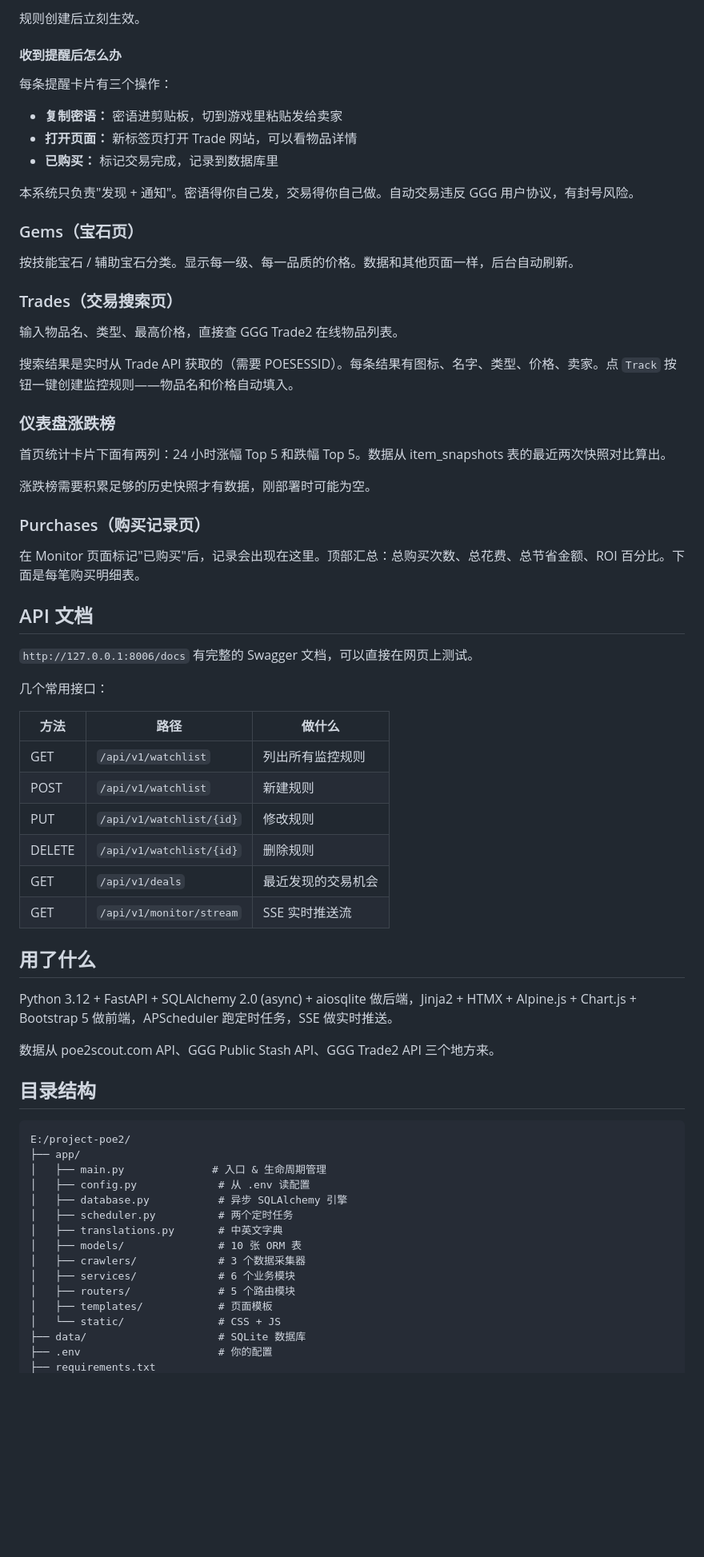
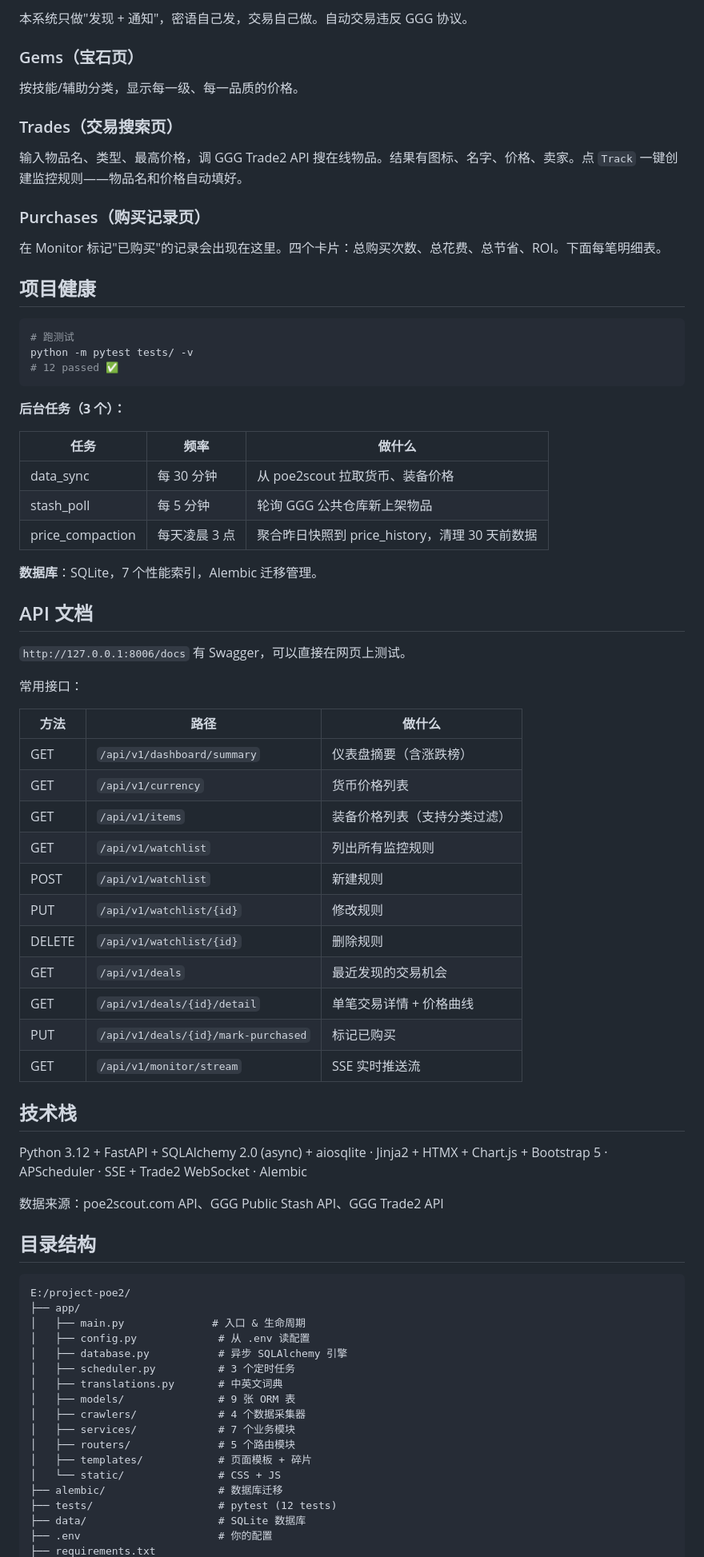
Before and after one commit to stonechrishx754-source/poe2-tools, a Markdown page: README.md, the part around one of its changes. Shown at 80% size. Rendered like a GitHub page; blank space fills up the shorter version.

Commit message:
docs: update README — 7 pages, 3 scheduler jobs, 12 tests, health section, Alembic

````diff
--- a/README.md
+++ b/README.md
@@ -82,71 +68,80 @@ URL 加 `?lang=en` 切英文，`?lang=zh` 切回中文。导航栏右边也有
 
-规则创建后立刻生效。
-
-#### 收到提醒后怎么办
-每条提醒卡片有三个操作：
-- **复制密语：** 密语进剪贴板，切到游戏里粘贴发给卖家
-- **打开页面：** 新标签页打开 Trade 网站，可以看物品详情
-- **已购买：** 标记交易完成，记录到数据库里
-
-本系统只负责"发现 + 通知"。密语得你自己发，交易得你自己做。自动交易违反 GGG 用户协议，有封号风险。
+本系统只做"发现 + 通知"，密语自己发，交易自己做。自动交易违反 GGG 协议。
 
 ### Gems（宝石页）
 
-按技能宝石 / 辅助宝石分类。显示每一级、每一品质的价格。数据和其他页面一样，后台自动刷新。
+按技能/辅助分类，显示每一级、每一品质的价格。
 
 ### Trades（交易搜索页）
 
-输入物品名、类型、最高价格，直接查 GGG Trade2 在线物品列表。
-
-搜索结果是实时从 Trade API 获取的（需要 POESESSID）。每条结果有图标、名字、类型、价格、卖家。点 `Track` 按钮一键创建监控规则——物品名和价格自动填入。
-
-### 仪表盘涨跌榜
-
-首页统计卡片下面有两列：24 小时涨幅 Top 5 和跌幅 Top 5。数据从 item_snapshots 表的最近两次快照对比算出。
-
-涨跌榜需要积累足够的历史快照才有数据，刚部署时可能为空。
+输入物品名、类型、最高价格，调 GGG Trade2 API 搜在线物品。结果有图标、名字、价格、卖家。点 `Track` 一键创建监控规则——物品名和价格自动填好。
 
 ### Purchases（购买记录页）
 
-在 Monitor 页面标记"已购买"后，记录会出现在这里。顶部汇总：总购买次数、总花费、总节省金额、ROI 百分比。下面是每笔购买明细表。
+在 Monitor 标记"已购买"的记录会出现在这里。四个卡片：总购买次数、总花费、总节省、ROI。下面每笔明细表。
+
+## 项目健康
+
+```bash
+# 跑测试
+python -m pytest tests/ -v
+# 12 passed ✅
+```
+
+**后台任务（3 个）：**
+
+| 任务 | 频率 | 做什么 |
+|------|------|--------|
+| data_sync | 每 30 分钟 | 从 poe2scout 拉取货币、装备价格 |
+| stash_poll | 每 5 分钟 | 轮询 GGG 公共仓库新上架物品 |
+| price_compaction | 每天凌晨 3 点 | 聚合昨日快照到 price_history，清理 30 天前数据 |
+
+**数据库**：SQLite，7 个性能索引，Alembic 迁移管理。
 
 ## API 文档
 
-`http://127.0.0.1:8006/docs` 有完整的 Swagger 文档，可以直接在网页上测试。
+`http://127.0.0.1:8006/docs` 有 Swagger，可以直接在网页上测试。
 
-几个常用接口：
+常用接口：
 
 | 方法 | 路径 | 做什么 |
 |------|------|--------|
+| GET | `/api/v1/dashboard/summary` | 仪表盘摘要（含涨跌榜） |
+| GET | `/api/v1/currency` | 货币价格列表 |
+| GET | `/api/v1/items` | 装备价格列表（支持分类过滤） |
 | GET | `/api/v1/watchlist` | 列出所有监控规则 |
 | POST | `/api/v1/watchlist` | 新建规则 |
 | PUT | `/api/v1/watchlist/{id}` | 修改规则 |
 | DELETE | `/api/v1/watchlist/{id}` | 删除规则 |
 | GET | `/api/v1/deals` | 最近发现的交易机会 |
+| GET | `/api/v1/deals/{id}/detail` | 单笔交易详情 + 价格曲线 |
+| PUT | `/api/v1/deals/{id}/mark-purchased` | 标记已购买 |
 | GET | `/api/v1/monitor/stream` | SSE 实时推送流 |
 
-## 用了什么
+## 技术栈
 
-Python 3.12 + FastAPI + SQLAlchemy 2.0 (async) + aiosqlite 做后端，Jinja2 + HTMX + Alpine.js + Chart.js + Bootstrap 5 做前端，APScheduler 跑定时任务，SSE 做实时推送。
+Python 3.12 + FastAPI + SQLAlchemy 2.0 (async) + aiosqlite · Jinja2 + HTMX + Chart.js + Bootstrap 5 · APScheduler · SSE + Trade2 WebSocket · Alembic
 
-数据从 poe2scout.com API、GGG Public Stash API、GGG Trade2 API 三个地方来。
+数据来源：poe2scout.com API、GGG Public Stash API、GGG Trade2 API
 
 ## 目录结构
 
 ```
 E:/project-poe2/
 ├── app/
-│   ├── main.py              # 入口 & 生命周期管理
+│   ├── main.py              # 入口 & 生命周期
 │   ├── config.py             # 从 .env 读配置
 │   ├── database.py           # 异步 SQLAlchemy 引擎
-│   ├── scheduler.py          # 两个定时任务
-│   ├── translations.py       # 中英文字典
-│   ├── models/               # 10 张 ORM 表
-│   ├── crawlers/             # 3 个数据采集器
-│   ├── services/             # 6 个业务模块
+│   ├── scheduler.py          # 3 个定时任务
+│   ├── translations.py       # 中英文词典
+│   ├── models/               # 9 张 ORM 表
+│   ├── crawlers/             # 4 个数据采集器
+│   ├── services/             # 7 个业务模块
 │   ├── routers/              # 5 个路由模块
-│   ├── templates/            # 页面模板
+│   ├── templates/            # 页面模板 + 碎片
 │   └── static/               # CSS + JS
+├── alembic/                  # 数据库迁移
+├── tests/                    # pytest (12 tests)
 ├── data/                     # SQLite 数据库
 ├── .env                      # 你的配置
 ├── requirements.txt
````
Also changed, not shown: other parts of README.md (+18 -32 lines).
